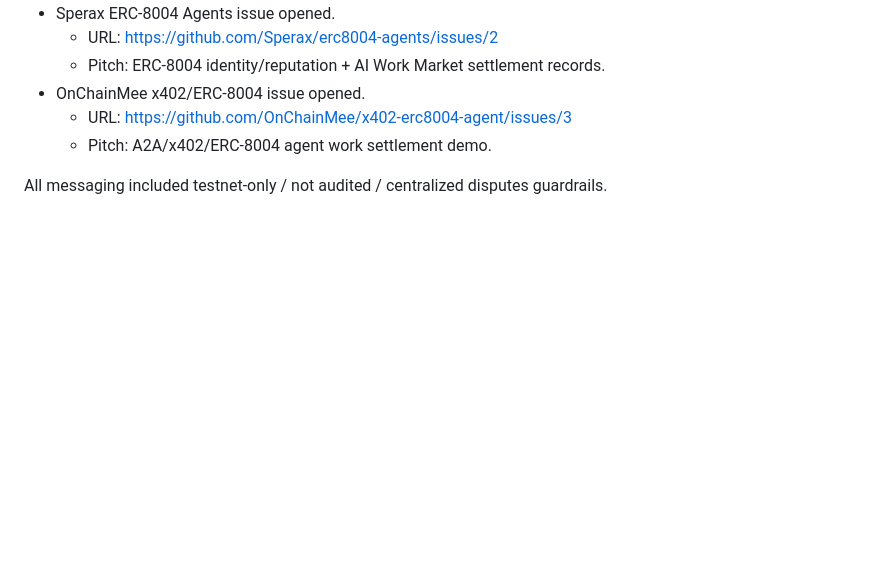
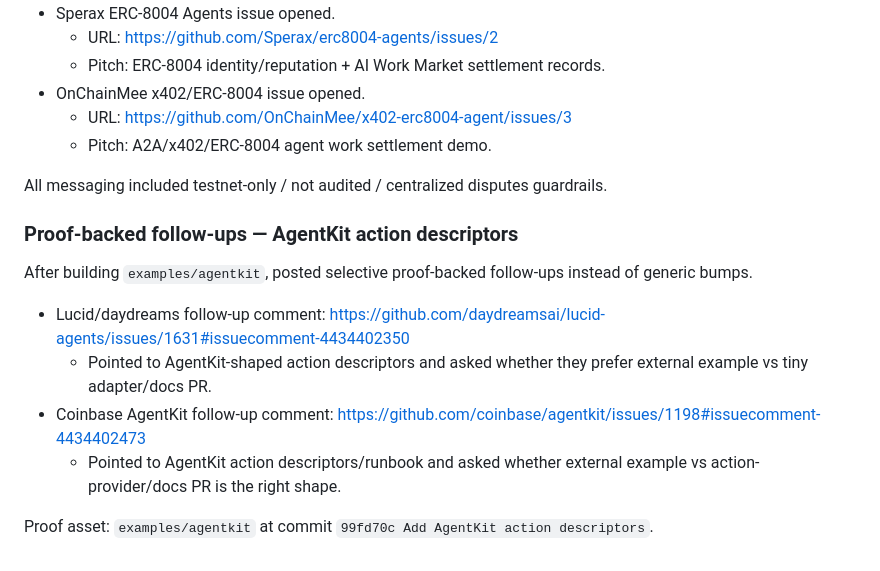
Before and after one commit to darioandyoshi-tech/ai-work-market, a Markdown page: docs/outreach-log.md, the part around the change. Rendered like a GitHub page; blank space fills up the shorter version.

Commit message:
Track AgentKit proof follow-ups

```diff
--- a/docs/outreach-log.md
+++ b/docs/outreach-log.md
@@ -109,3 +109,14 @@ Dario authorized a broader blast. Kept it controlled and technical: five high-fi
   - Pitch: A2A/x402/ERC-8004 agent work settlement demo.
 
 All messaging included testnet-only / not audited / centralized disputes guardrails.
+
+### Proof-backed follow-ups — AgentKit action descriptors
+
+After building `examples/agentkit`, posted selective proof-backed follow-ups instead of generic bumps.
+
+- Lucid/daydreams follow-up comment: https://github.com/daydreamsai/lucid-agents/issues/1631#issuecomment-4434402350
+  - Pointed to AgentKit-shaped action descriptors and asked whether they prefer external example vs tiny adapter/docs PR.
+- Coinbase AgentKit follow-up comment: https://github.com/coinbase/agentkit/issues/1198#issuecomment-4434402473
+  - Pointed to AgentKit action descriptors/runbook and asked whether external example vs action-provider/docs PR is the right shape.
+
+Proof asset: `examples/agentkit` at commit `99fd70c Add AgentKit action descriptors`.
```
